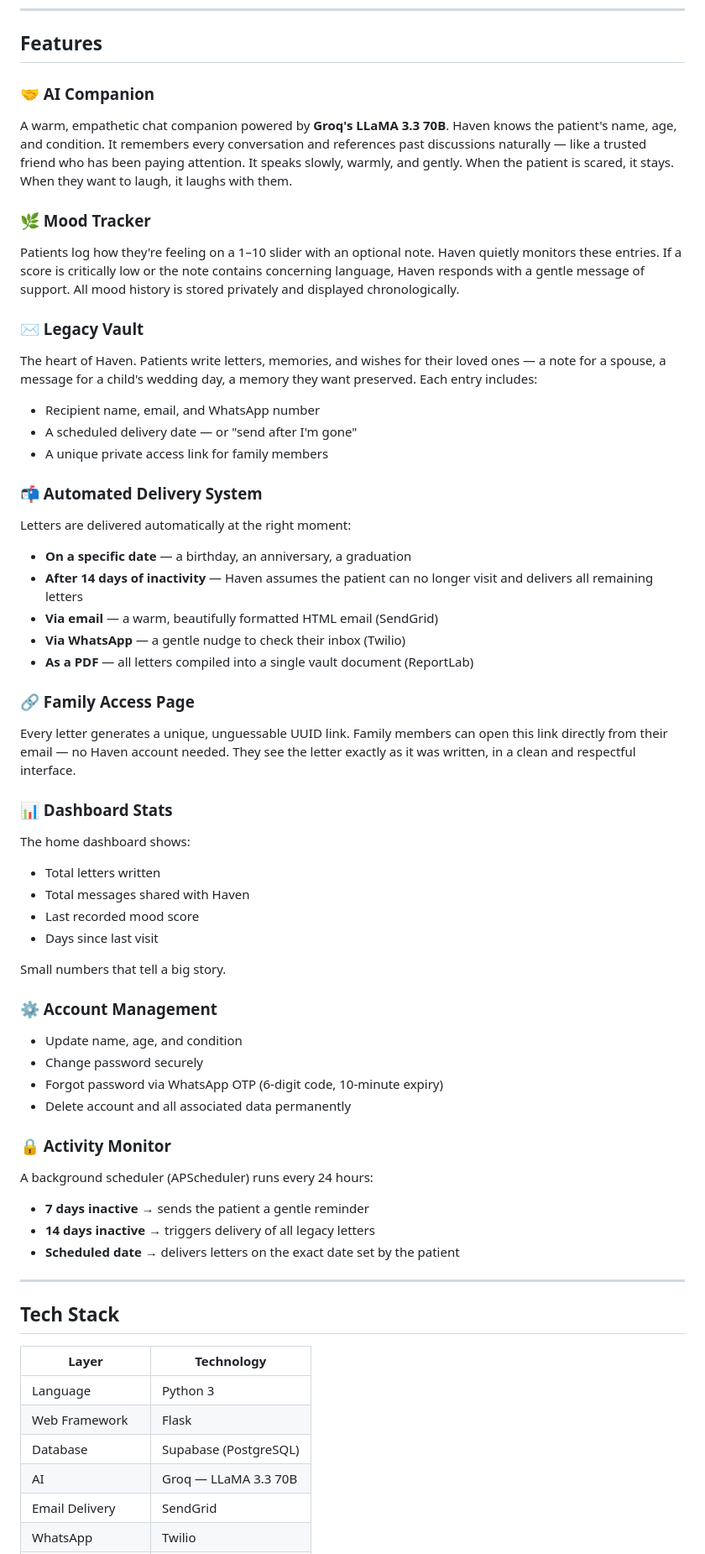
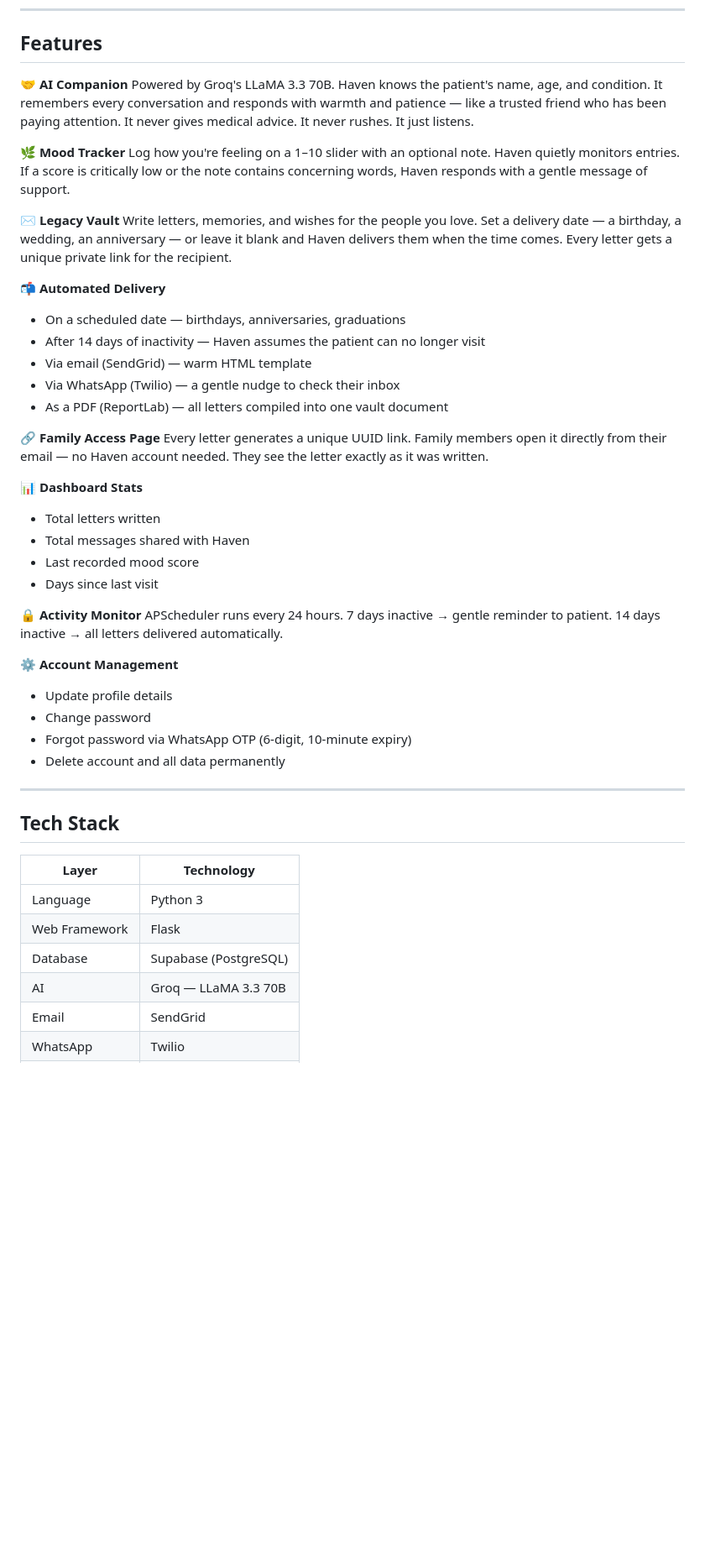
Before and after one commit to Taha-Mohii/Haven, a Markdown page: README.md, the part around one of its changes. Shown at 84% size. GitHub-like rendering; blank space fills up the shorter version.

```diff
--- a/README.md
+++ b/README.md
@@ -18,49 +43,39 @@ Haven doesn't give medical advice. It doesn't offer false hope. It just listens
 
 ## Features
 
-### 🤝 AI Companion
-A warm, empathetic chat companion powered by **Groq's LLaMA 3.3 70B**. Haven knows the patient's name, age, and condition. It remembers every conversation and references past discussions naturally — like a trusted friend who has been paying attention. It speaks slowly, warmly, and gently. When the patient is scared, it stays. When they want to laugh, it laughs with them.
+**🤝 AI Companion**
+Powered by Groq's LLaMA 3.3 70B. Haven knows the patient's name, age, and condition. It remembers every conversation and responds with warmth and patience — like a trusted friend who has been paying attention. It never gives medical advice. It never rushes. It just listens.
 
-### 🌿 Mood Tracker
-Patients log how they're feeling on a 1–10 slider with an optional note. Haven quietly monitors these entries. If a score is critically low or the note contains concerning language, Haven responds with a gentle message of support. All mood history is stored privately and displayed chronologically.
+**🌿 Mood Tracker**
+Log how you're feeling on a 1–10 slider with an optional note. Haven quietly monitors entries. If a score is critically low or the note contains concerning words, Haven responds with a gentle message of support.
 
-### ✉️ Legacy Vault
-The heart of Haven. Patients write letters, memories, and wishes for their loved ones — a note for a spouse, a message for a child's wedding day, a memory they want preserved. Each entry includes:
-- Recipient name, email, and WhatsApp number
-- A scheduled delivery date — or "send after I'm gone"
-- A unique private access link for family members
+**✉️ Legacy Vault**
+Write letters, memories, and wishes for the people you love. Set a delivery date — a birthday, a wedding, an anniversary — or leave it blank and Haven delivers them when the time comes. Every letter gets a unique private link for the recipient.
 
-### 📬 Automated Delivery System
-Letters are delivered automatically at the right moment:
-- **On a specific date** — a birthday, an anniversary, a graduation
-- **After 14 days of inactivity** — Haven assumes the patient can no longer visit and delivers all remaining letters
-- **Via email** — a warm, beautifully formatted HTML email (SendGrid)
-- **Via WhatsApp** — a gentle nudge to check their inbox (Twilio)
-- **As a PDF** — all letters compiled into a single vault document (ReportLab)
+**📬 Automated Delivery**
+- On a scheduled date — birthdays, anniversaries, graduations
+- After 14 days of inactivity — Haven assumes the patient can no longer visit
+- Via email (SendGrid) — warm HTML template
+- Via WhatsApp (Twilio) — a gentle nudge to check their inbox
+- As a PDF (ReportLab) — all letters compiled into one vault document
 
-### 🔗 Family Access Page
-Every letter generates a unique, unguessable UUID link. Family members can open this link directly from their email — no Haven account needed. They see the letter exactly as it was written, in a clean and respectful interface.
+**🔗 Family Access Page**
+Every letter generates a unique UUID link. Family members open it directly from their email — no Haven account needed. They see the letter exactly as it was written.
 
-### 📊 Dashboard Stats
-The home dashboard shows:
+**📊 Dashboard Stats**
 - Total letters written
 - Total messages shared with Haven
 - Last recorded mood score
 - Days since last visit
 
-Small numbers that tell a big story.
+**🔒 Activity Monitor**
+APScheduler runs every 24 hours. 7 days inactive → gentle reminder to patient. 14 days inactive → all letters delivered automatically.
 
-### ⚙️ Account Management
-- Update name, age, and condition
-- Change password securely
-- Forgot password via WhatsApp OTP (6-digit code, 10-minute expiry)
-- Delete account and all associated data permanently
-
-### 🔒 Activity Monitor
-A background scheduler (APScheduler) runs every 24 hours:
-- **7 days inactive** → sends the patient a gentle reminder
-- **14 days inactive** → triggers delivery of all legacy letters
-- **Scheduled date** → delivers letters on the exact date set by the patient
+**⚙️ Account Management**
+- Update profile details
+- Change password
+- Forgot password via WhatsApp OTP (6-digit, 10-minute expiry)
+- Delete account and all data permanently
 
 ---
 
@@ -72,5 +87,5 @@ A background scheduler (APScheduler) runs every 24 hours:
 | Web Framework | Flask |
 | Database | Supabase (PostgreSQL) |
 | AI | Groq — LLaMA 3.3 70B |
-| Email Delivery | SendGrid |
+| Email | SendGrid |
 | WhatsApp | Twilio |
```
Also changed, not shown: other parts of README.md (+63 -85 lines).
